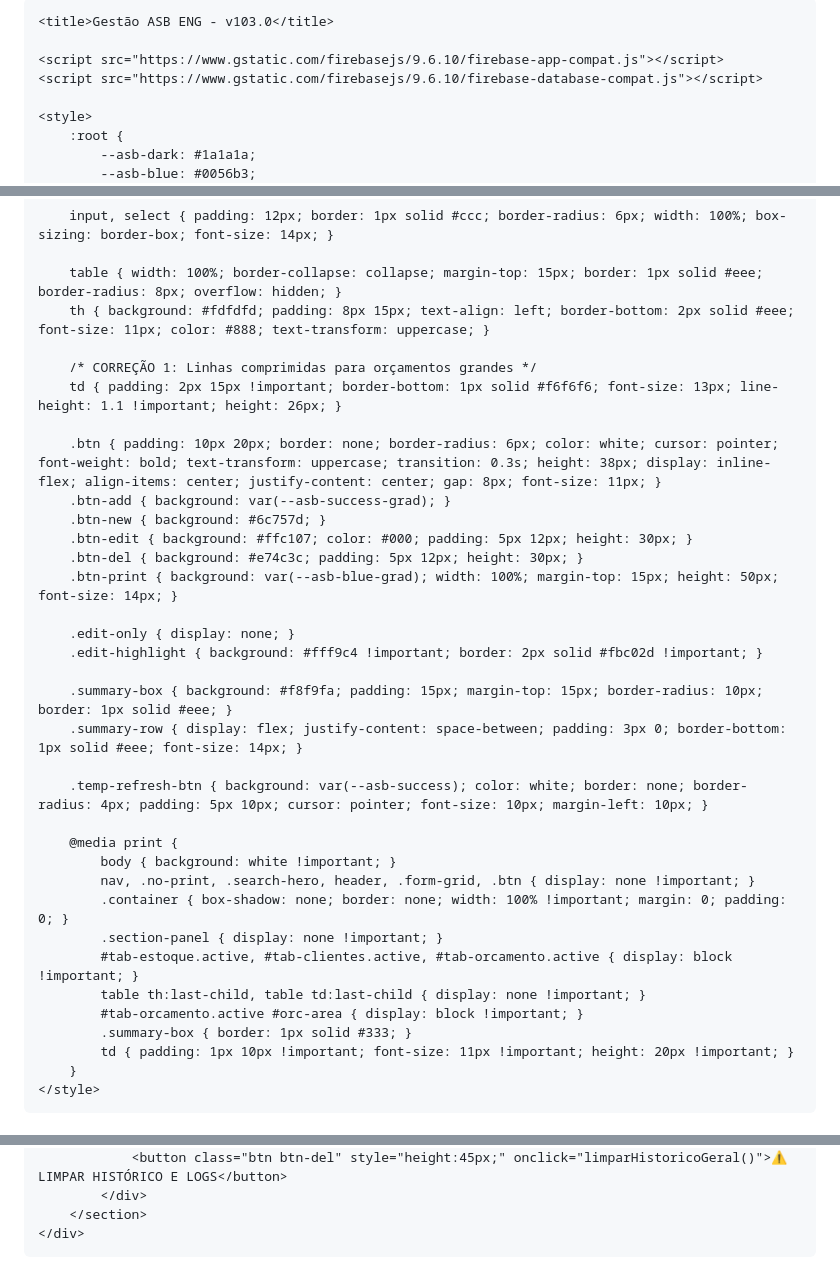
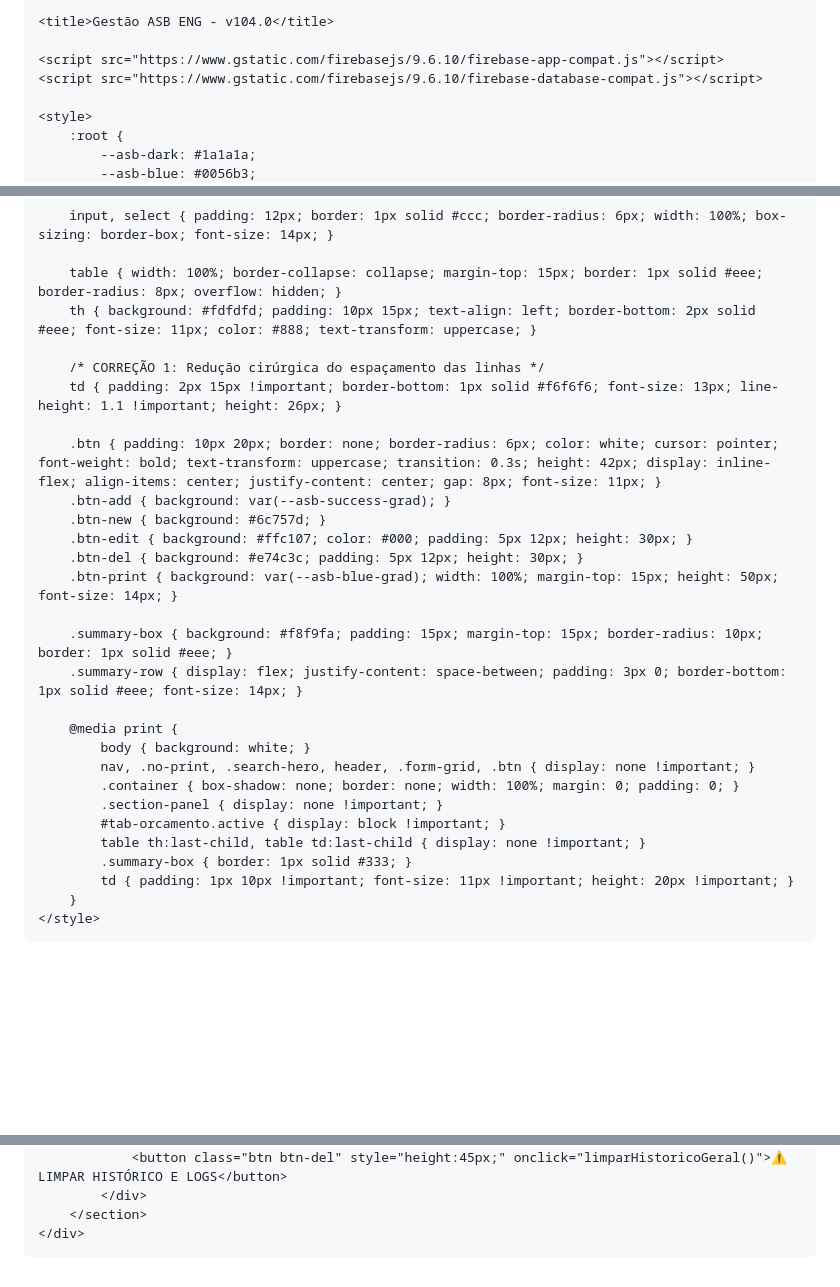
Before and after one commit to Aldo-asb/asb-sistema, a Markdown page: README.md, 3 parts joined by grey strips. GitHub-like rendering; blank space fills up the shorter version.

```diff
--- a/README.md
+++ b/README.md
@@ -8,7 +8,7 @@
     <meta name="theme-color" content="#1a1a1a">
     <meta name="mobile-web-app-capable" content="yes">
 
-    <title>Gestão ASB ENG - v103.0</title>
+    <title>Gestão ASB ENG - v104.0</title>
 
     <script src="https://www.gstatic.com/firebasejs/9.6.10/firebase-app-compat.js"></script>
     <script src="https://www.gstatic.com/firebasejs/9.6.10/firebase-database-compat.js"></script>
@@ -60,34 +60,28 @@
         input, select { padding: 12px; border: 1px solid #ccc; border-radius: 6px; width: 100%; box-sizing: border-box; font-size: 14px; }
 
         table { width: 100%; border-collapse: collapse; margin-top: 15px; border: 1px solid #eee; border-radius: 8px; overflow: hidden; }
-        th { background: #fdfdfd; padding: 8px 15px; text-align: left; border-bottom: 2px solid #eee; font-size: 11px; color: #888; text-transform: uppercase; }
+        th { background: #fdfdfd; padding: 10px 15px; text-align: left; border-bottom: 2px solid #eee; font-size: 11px; color: #888; text-transform: uppercase; }
 
-        /* CORREÇÃO 1: Linhas comprimidas para orçamentos grandes */
+        /* CORREÇÃO 1: Redução cirúrgica do espaçamento das linhas */
         td { padding: 2px 15px !important; border-bottom: 1px solid #f6f6f6; font-size: 13px; line-height: 1.1 !important; height: 26px; }
 
-        .btn { padding: 10px 20px; border: none; border-radius: 6px; color: white; cursor: pointer; font-weight: bold; text-transform: uppercase; transition: 0.3s; height: 38px; display: inline-flex; align-items: center; justify-content: center; gap: 8px; font-size: 11px; }
+        .btn { padding: 10px 20px; border: none; border-radius: 6px; color: white; cursor: pointer; font-weight: bold; text-transform: uppercase; transition: 0.3s; height: 42px; display: inline-flex; align-items: center; justify-content: center; gap: 8px; font-size: 11px; }
         .btn-add { background: var(--asb-success-grad); }
         .btn-new { background: #6c757d; }
         .btn-edit { background: #ffc107; color: #000; padding: 5px 12px; height: 30px; }
         .btn-del { background: #e74c3c; padding: 5px 12px; height: 30px; }
         .btn-print { background: var(--asb-blue-grad); width: 100%; margin-top: 15px; height: 50px; font-size: 14px; }
 
-        .edit-only { display: none; }
-        .edit-highlight { background: #fff9c4 !important; border: 2px solid #fbc02d !important; }
-
         .summary-box { background: #f8f9fa; padding: 15px; margin-top: 15px; border-radius: 10px; border: 1px solid #eee; }
         .summary-row { display: flex; justify-content: space-between; padding: 3px 0; border-bottom: 1px solid #eee; font-size: 14px; }
 
-        .temp-refresh-btn { background: var(--asb-success); color: white; border: none; border-radius: 4px; padding: 5px 10px; cursor: pointer; font-size: 10px; margin-left: 10px; }
-
         @media print {
-            body { background: white !important; }
+            body { background: white; }
             nav, .no-print, .search-hero, header, .form-grid, .btn { display: none !important; }
-            .container { box-shadow: none; border: none; width: 100% !important; margin: 0; padding: 0; }
+            .container { box-shadow: none; border: none; width: 100%; margin: 0; padding: 0; }
             .section-panel { display: none !important; }
-            #tab-estoque.active, #tab-clientes.active, #tab-orcamento.active { display: block !important; }
+            #tab-orcamento.active { display: block !important; }
             table th:last-child, table td:last-child { display: none !important; }
-            #tab-orcamento.active #orc-area { display: block !important; }
             .summary-box { border: 1px solid #333; }
             td { padding: 1px 10px !important; font-size: 11px !important; height: 20px !important; }
         }
@@ -268,7 +262,6 @@
 </div>
 
 <script>
-    // CONFIGURAÇÃO FIREBASE - v103.0
     const firebaseConfig = {
         apiKey: "AIzaSyA8rHSh4HW_bSVzccYPb49aQJ5QlvakAKo",
         authDomain: "asb-sistema.firebaseapp.com",
@@ -302,9 +295,7 @@
     }
     initCloud();
 
-    function save() {
-        database.ref(DB_PATH).set(db).catch(e => console.error("Erro ao salvar nuvem", e));
-    }
+    function save() { database.ref(DB_PATH).set(db).catch(e => console.error("Erro ao salvar", e)); }
 
     function handleLogin() {
         const u = document.getElementById('user-input').value.toLowerCase().trim();
@@ -316,15 +307,14 @@
             document.getElementById('welcome-msg').innerText = `Logado: ${u.toUpperCase()}`;
             if((found && found.level === 'master') || u === 'admin') document.getElementById('nav-master').style.display = 'block';
             refreshTemperature(); render();
-        } else { alert("Usuário ou Senha incorretos."); }
+        } else { alert("Erro de Login"); }
     }
 
     function openTab(id, btn) {
         document.querySelectorAll('.section-panel').forEach(s => s.classList.remove('active'));
         document.querySelectorAll('.nav-btn').forEach(b => b.classList.remove('active'));
         document.getElementById(id).classList.add('active');
-        btn.classList.add('active');
-        render();
+        btn.classList.add('active'); render();
     }
 
     function mostrarFormEstoque() { document.getElementById('form-estoque').style.display = 'grid'; }
@@ -447,8 +437,7 @@
 
     function novoOrcamento() {
         if(confirm("Limpar orçamento atual?")) {
-            db.orc_temp = [];
-            currentEditingOrcId = null;
+            db.orc_temp = []; currentEditingOrcId = null;
             document.getElementById('orc-cli-sel').value = "";
             ['orc-perc-acess','orc-mo-fixo','orc-perc-mo'].forEach(id => document.getElementById(id).value = '');
             document.getElementById('btn-finalizar-orc').innerText = "✅ FINALIZAR E SALVAR";
@@ -457,8 +446,7 @@
     }
 
     function calculateTotal() {
-        let mat = 0;
-        if(db.orc_temp) db.orc_temp.forEach(o => mat += (o.val * o.qtd));
+        let mat = 0; if(db.orc_temp) db.orc_temp.forEach(o => mat += (o.val * o.qtd));
         const pA = parseFloat(document.getElementById('orc-perc-acess').value) || 0;
         const mF = parseFloat(document.getElementById('orc-mo-fixo').value) || 0;
         const pM = parseFloat(document.getElementById('orc-perc-mo').value) || 0;
@@ -473,6 +461,7 @@
         return total;
     }
 
+    // CORREÇÃO 2: Registro e Edição do Histórico
     function finalizarERegistrar() {
         const cli = document.getElementById('orc-cli-sel').value;
         if(!cli || !db.orc_temp || db.orc_temp.length === 0) return alert("Selecione cliente e adicione itens!");
@@ -497,13 +486,12 @@
 
         const cObj = db.clientes.find(c => c.nome === cli);
         if(cObj) cObj.ultima_compra = new Date().toLocaleString();
-
-        db.orc_temp = [];
-        currentEditingOrcId = null;
+        db.orc_temp = []; currentEditingOrcId = null;
         document.getElementById('btn-finalizar-orc').innerText = "✅ FINALIZAR E SALVAR";
         save(); alert("Orçamento registrado!");
     }
 
+    // CORREÇÃO 3: Movimentação automática ao Aprovar
     function updateStatus(id, newStatus) {
         const h = db.historico.find(x => x.id === id);
         if(h && h.status !== newStatus) {
```
